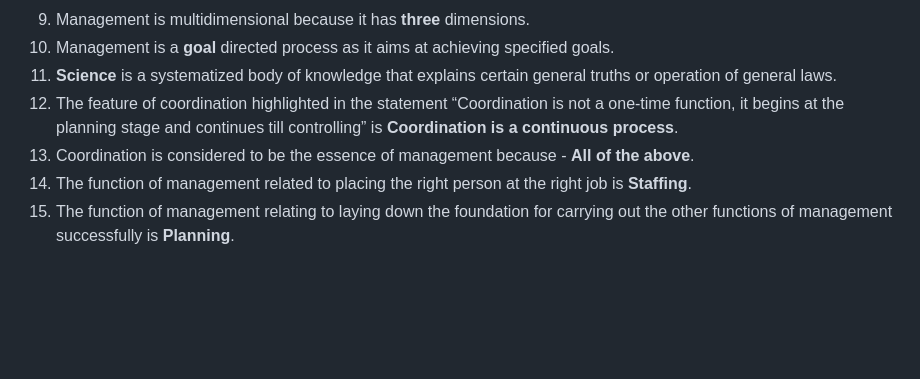
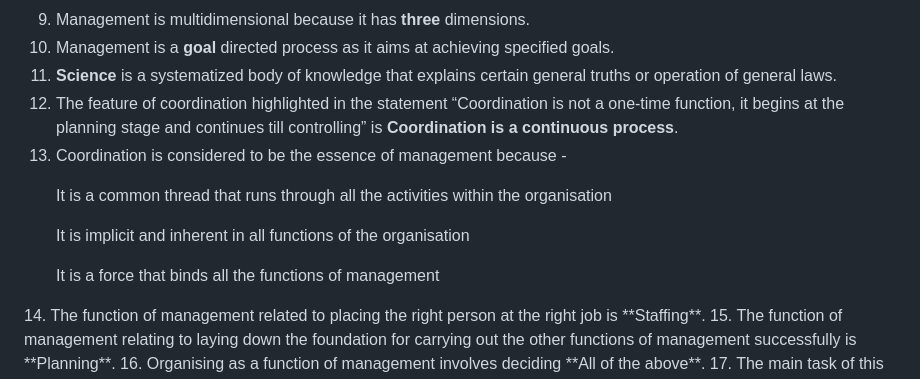
Before and after one commit to Vahsir7/markdown-viewer, a Markdown page: HSMC505.md, the part around the change. Rendered like a GitHub page; blank space fills up the shorter version.

Commit message:
update answers

```diff
--- a/HSMC505.md
+++ b/HSMC505.md
@@ -80,7 +80,10 @@
 10. Management is a **goal** directed process as it aims at achieving specified goals.
 11. **Science** is a systematized body of knowledge that explains certain general truths or operation of general laws.
 12. The feature of coordination highlighted in the statement “Coordination is not a one-time function, it begins at the planning stage and continues till controlling” is **Coordination is a continuous process**.
-13. Coordination is considered to be the essence of management because - **All of the above**.
+13. Coordination is considered to be the essence of management because -
+<ul>  It is a common thread that runs through all the activities within the organisation </ul>
+<ul>It is implicit and inherent in all functions of the organisation</ul>
+<ul>It is a force that binds all the functions of management</ul>
 14. The function of management related to placing the right person at the right job is **Staffing**.
 15. The function of management relating to laying down the foundation for carrying out the other functions of management successfully is **Planning**.
 16. Organising as a function of management involves deciding **All of the above**.
```
